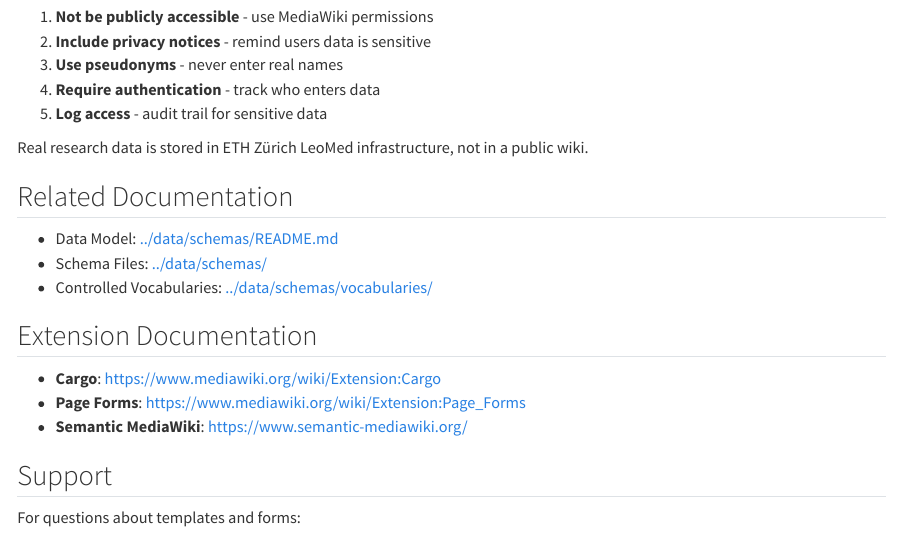
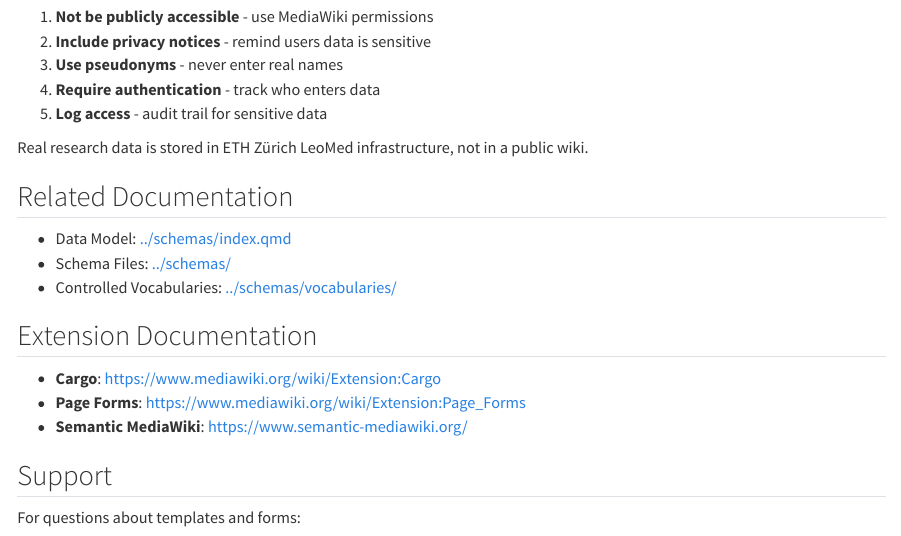
Before and after one commit to maehr/Sexueller-Missbrauch-im-Umfeld-der-katholischen-Kirche-in-der-Schweiz, a Quarto document (data/templates/index.qmd): the page in a window 1100 px wide, from 5270 px down. Rendered offline with R 4.5, knitr and Pandoc in place of Quarto, with nearby package versions.

Commit message:
Update documentation links in index.qmd to reflect new schema directory structure

```diff
--- a/data/templates/index.qmd
+++ b/data/templates/index.qmd
@@ -270,9 +270,9 @@ Real research data is stored in ETH Zürich LeoMed infrastructure, not in a publ
 
 ## Related Documentation
 
-- Data Model: [../data/schemas/README.md](../data/schemas/README.md)
-- Schema Files: [../data/schemas/](../data/schemas/)
-- Controlled Vocabularies: [../data/schemas/vocabularies/](../data/schemas/vocabularies/)
+- Data Model: [../schemas/index.qmd](../schemas/index.qmd)
+- Schema Files: [../schemas/](../schemas/)
+- Controlled Vocabularies: [../schemas/vocabularies/](../schemas/vocabularies/)
 
 ## Extension Documentation
 
```
